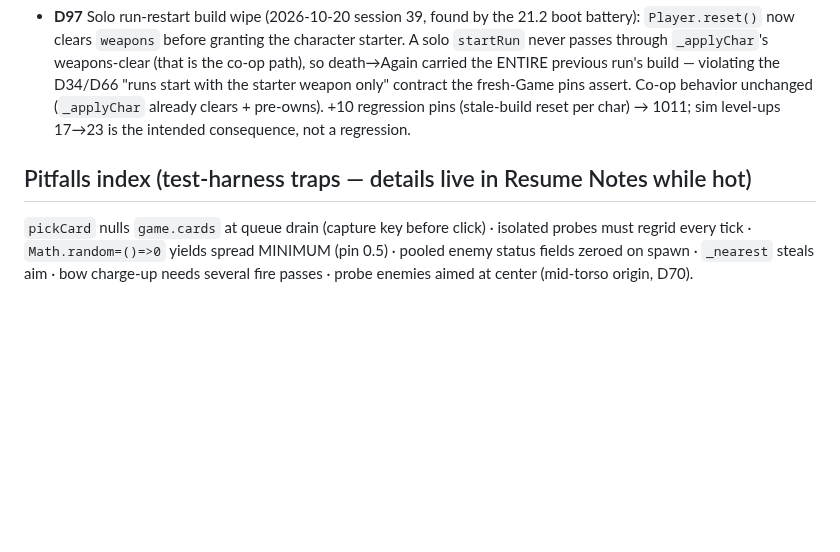
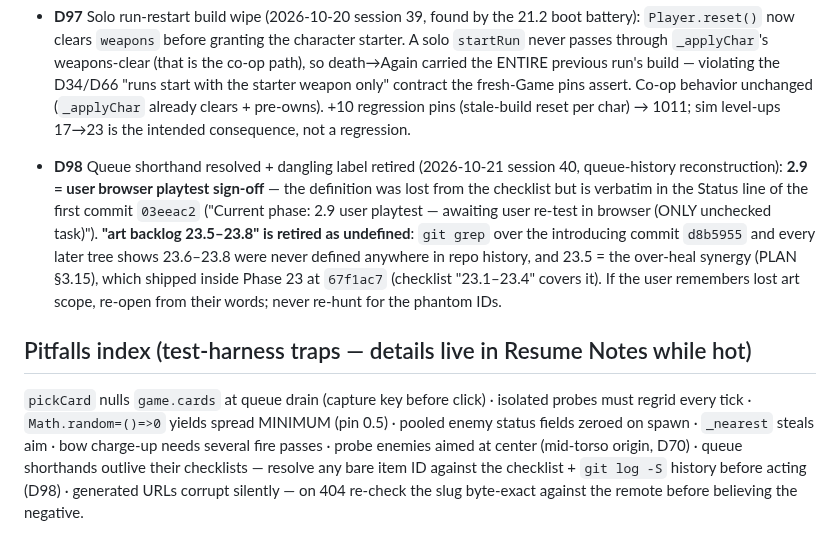
Before and after one commit to TheyCallMeHenry/Qwen-Survivors, a Markdown page: docs/DECISIONS.md, the part around the change. Rendered like a GitHub page; blank space fills up the shorter version.

```diff
--- a/docs/DECISIONS.md
+++ b/docs/DECISIONS.md
@@ -123,7 +123,8 @@ Entries below are reconstructed from PROGRESS.md table rows + Session Log eviden
 - **D95** Phase 21 item cards (Mirror Shield, Ice Skates) = **passive-pool entries** (`CFG.passives.shield`/`.skates`, 5 levels each via a `levels` array on the def, amber passive plate) — user verbatim: "Items are same type as existing heart, magnet, etc." No new card kind / items dict / item slot; D91 passive lock + snap passive slots (5→7) cover them. Supersedes the proposal doc's rev-1 "new item kind, cap 2" design.
 - **D96** Phase 21 APPROVED BUNDLE (2026-10-20 session 38; `docs/phase21-resolutions-2026-10-20.md` §B–§E are the verbatim stat tables): 9 weapons (cannon/laser/wolf-companion/boulder/webs/gatling/bat/tongue/ball), Mirror Shield + Ice Skates (D95), 5 characters (baseball 5000 / werewolf 7500 / golem 10000 / toad 12500 / gunslinger 15000; extends D58 ladder), 5 synergies (heShell/staticPelt/homerKing/gutFeast/avalanche). Mechanics rulings: boulder squish = r≤12 non-boss (rats+bats); wolf companion host-simulated, unkillable, pounce cd hard-fixed 2.0 s, leash 192 px, streams in snapshot tail; cannonball via existing host-side leashClamp (zero new wire code); maxWeapons stays 5 (D42 co-op formula unchanged); SNAP_V 6→7 with full new layout; D60 caveat — the 9 weapons need new combat primitives (data-driven spirit kept). 21.1 CLOSED; implementation = slice plan §G strictly serial.
 - **D97** Solo run-restart build wipe (2026-10-20 session 39, found by the 21.2 boot battery): `Player.reset()` now clears `weapons` before granting the character starter. A solo `startRun` never passes through `_applyChar`'s weapons-clear (that is the co-op path), so death→Again carried the ENTIRE previous run's build — violating the D34/D66 "runs start with the starter weapon only" contract the fresh-Game pins assert. Co-op behavior unchanged (`_applyChar` already clears + pre-owns). +10 regression pins (stale-build reset per char) → 1011; sim level-ups 17→23 is the intended consequence, not a regression.
+- **D98** Queue shorthand resolved + dangling label retired (2026-10-21 session 40, queue-history reconstruction): **2.9 = user browser playtest sign-off** — the definition was lost from the checklist but is verbatim in the Status line of the first commit `03eeac2` ("Current phase: 2.9 user playtest — awaiting user re-test in browser (ONLY unchecked task)"). **"art backlog 23.5–23.8" is retired as undefined**: `git grep` over the introducing commit `d8b5955` and every later tree shows 23.6–23.8 were never defined anywhere in repo history, and 23.5 = the over-heal synergy (PLAN §3.15), which shipped inside Phase 23 at `67f1ac7` (checklist "23.1–23.4" covers it). If the user remembers lost art scope, re-open from their words; never re-hunt for the phantom IDs.
 
 ## Pitfalls index (test-harness traps — details live in Resume Notes while hot)
 
-`pickCard` nulls `game.cards` at queue drain (capture key before click) · isolated probes must regrid every tick · `Math.random=()=>0` yields spread MINIMUM (pin 0.5) · pooled enemy status fields zeroed on spawn · `_nearest` steals aim · bow charge-up needs several fire passes · probe enemies aimed at center (mid-torso origin, D70).
+`pickCard` nulls `game.cards` at queue drain (capture key before click) · isolated probes must regrid every tick · `Math.random=()=>0` yields spread MINIMUM (pin 0.5) · pooled enemy status fields zeroed on spawn · `_nearest` steals aim · bow charge-up needs several fire passes · probe enemies aimed at center (mid-torso origin, D70) · queue shorthands outlive their checklists — resolve any bare item ID against the checklist + `git log -S` history before acting (D98) · generated URLs corrupt silently — on 404 re-check the slug byte-exact against the remote before believing the negative.
```
Also changed, not shown: docs/PROGRESS.md (+7 -7 lines).
